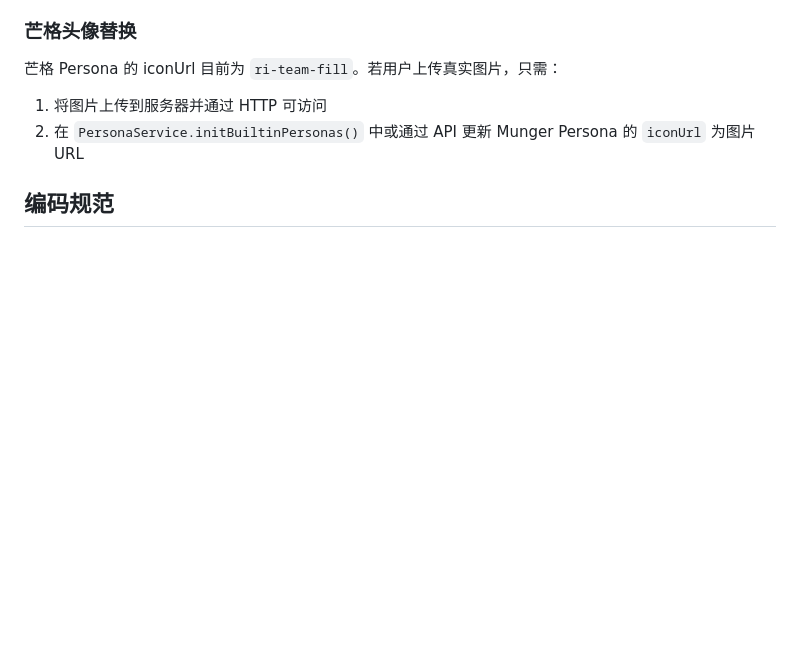
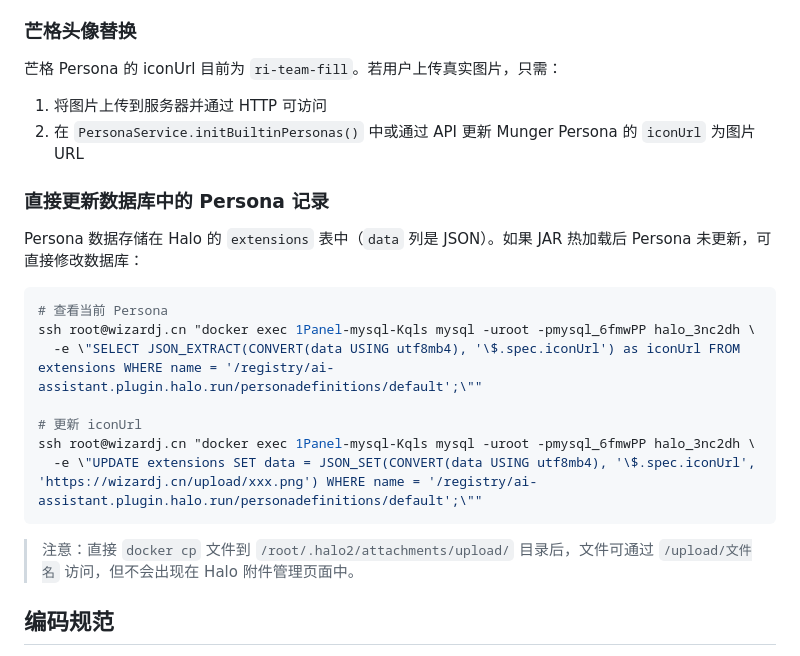
Before and after one commit to Wizard-J/halo-ai-assistant, a Markdown page: AGENTS.md, the part around the change. Drawn GitHub-style; blank space fills up the shorter version.

Commit message:
docs: 补充数据库直接更新 Persona 记录的方法

````diff
--- a/AGENTS.md
+++ b/AGENTS.md
@@ -200,6 +200,24 @@ ssh root@wizardj.cn "docker logs --tail 50 1Panel-halo-GOvD 2>&1 | grep -iE '已
 2. 在 `PersonaService.initBuiltinPersonas()` 中或通过 API 更新 Munger Persona 的 `iconUrl` 为图片 URL
 
 
+
+
+### 直接更新数据库中的 Persona 记录
+
+Persona 数据存储在 Halo 的 `extensions` 表中（`data` 列是 JSON）。如果 JAR 热加载后 Persona 未更新，可直接修改数据库：
+
+```bash
+# 查看当前 Persona
+ssh root@wizardj.cn "docker exec 1Panel-mysql-Kqls mysql -uroot -pmysql_6fmwPP halo_3nc2dh \
+  -e \"SELECT JSON_EXTRACT(CONVERT(data USING utf8mb4), '\$.spec.iconUrl') as iconUrl FROM extensions WHERE name = '/registry/ai-assistant.plugin.halo.run/personadefinitions/default';\""
+
+# 更新 iconUrl
+ssh root@wizardj.cn "docker exec 1Panel-mysql-Kqls mysql -uroot -pmysql_6fmwPP halo_3nc2dh \
+  -e \"UPDATE extensions SET data = JSON_SET(CONVERT(data USING utf8mb4), '\$.spec.iconUrl', 'https://wizardj.cn/upload/xxx.png') WHERE name = '/registry/ai-assistant.plugin.halo.run/personadefinitions/default';\""
+```
+
+> 注意：直接 `docker cp` 文件到 `/root/.halo2/attachments/upload/` 目录后，文件可通过 `/upload/文件名` 访问，但不会出现在 Halo 附件管理页面中。
+
 ## 编码规范
 
 - **Reactor 线程**：阻塞操作用 `Schedulers.boundedElastic()`
````
